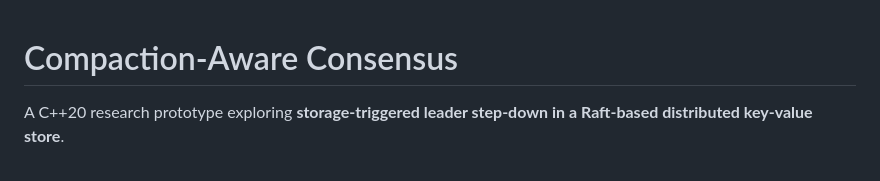
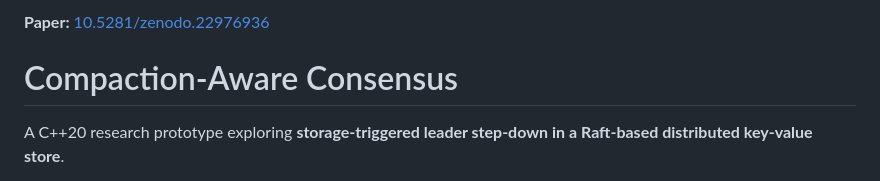
Before and after one commit to salllman84/distributed-kv-store, a Markdown page: README.md, the part around the change. Rendered like a GitHub page.

Commit message:
published paper added to the readme file

```diff
--- a/README.md
+++ b/README.md
@@ -1,3 +1,4 @@
+**Paper:** [10.5281/zenodo.22976936](https://doi.org/10.5281/zenodo.22976936)
 # Compaction-Aware Consensus
 
 A C++20 research prototype exploring **storage-triggered leader step-down in a Raft-based distributed key-value store**.
```
